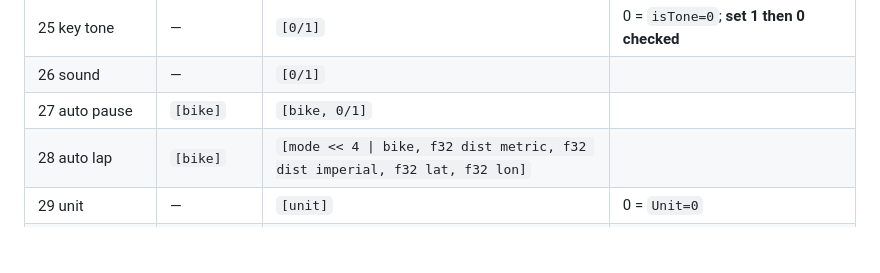
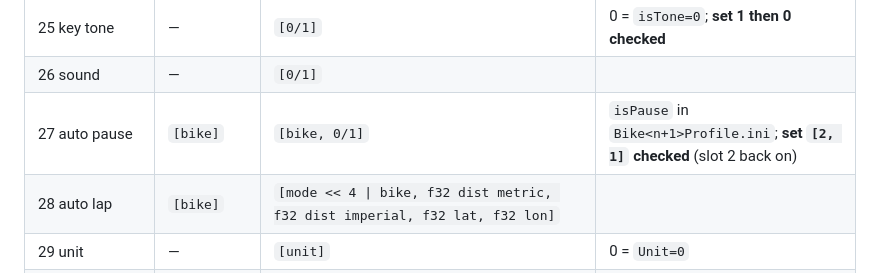
Before and after one commit to enavarro222/musette, a Markdown page: docs/drivers/bryton-ble.md, the part around the change. Drawn GitHub-style; blank space fills up the shorter version.

Commit message:
Bryton settings: per-bike write checked (auto pause, slot 2)
Co-Authored-By: Claude Opus 5.5 <noreply@anthropic.com>

```diff
--- a/docs/drivers/bryton-ble.md
+++ b/docs/drivers/bryton-ble.md
@@ -367,7 +367,7 @@ Read with `musette setting caps | read | get`, written with `musette setting set
 | 24 battery | — | `[a, b, c]` | **[open]** `00 03 01`, also pushed every 5 s |
 | 25 key tone | — | `[0/1]` | 0 = `isTone=0`; **set 1 then 0 checked** |
 | 26 sound | — | `[0/1]` | |
-| 27 auto pause | `[bike]` | `[bike, 0/1]` | |
+| 27 auto pause | `[bike]` | `[bike, 0/1]` | `isPause` in `Bike<n+1>Profile.ini`; **set `[2, 1]` checked** (slot 2 back on) |
 | 28 auto lap | `[bike]` | `[mode << 4 \| bike, f32 dist metric, f32 dist imperial, f32 lat, f32 lon]` | |
 | 29 unit | — | `[unit]` | 0 = `Unit=0` |
 | 30 user | `[0, item]` | `[0, item, value]`: 0 height and 1 weight = 2 × f32 (metric, imperial); 2 birthday = u16 year, month, day; 3 gender u8; 6 language ID (ASCII, e.g. `FRA`); 5 name = long command | all equal to `UserProfile.ini` |
```
